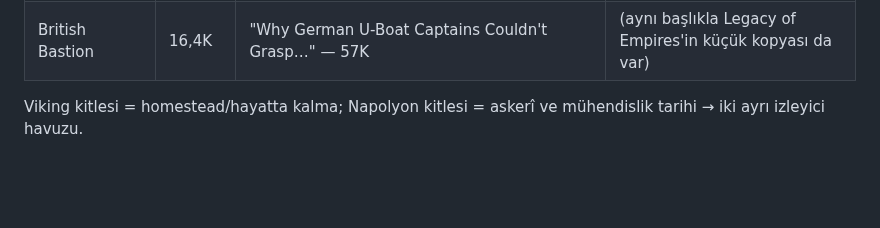
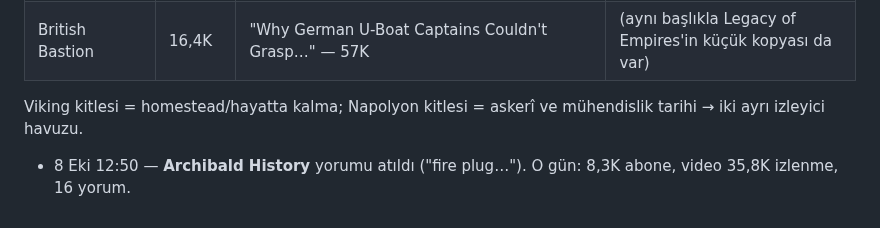
Before and after one commit to duygusalizler-ui/loftik-video-bot, a Markdown page: unfrozen-history/YORUM_LISTESI.md, the part around the change. GitHub-like rendering; blank space fills up the shorter version.

Commit message:
comment log: Archibald History
Co-Authored-By: Claude Opus 5.5 <noreply@anthropic.com>
Claude-Session: https://claude.ai/code/session_01Y4jj1E33474tqyBGG26E1X

```diff
--- a/unfrozen-history/YORUM_LISTESI.md
+++ b/unfrozen-history/YORUM_LISTESI.md
@@ -40,3 +40,4 @@ Kural: her yorumda kanalın o günkü abone + video izlenmesini buraya not et.
 | **Archibald History** | 8,3K | "How Americans Drilled 20,000 Trees to Carry a City's Water" (2 Eki) — 35,8K izlenme, saatte ~495, 16 yorum | YÜKSELEN küçük kanal → öncelikli (HistoryInPaint örneği) |
 | British Bastion | 16,4K | "Why German U-Boat Captains Couldn't Grasp…" — 57K | (aynı başlıkla Legacy of Empires'in küçük kopyası da var) |
 Viking kitlesi = homestead/hayatta kalma; Napolyon kitlesi = askerî ve mühendislik tarihi → iki ayrı izleyici havuzu.
+- 8 Eki 12:50 — **Archibald History** yorumu atıldı ("fire plug…"). O gün: 8,3K abone, video 35,8K izlenme, 16 yorum.
```
